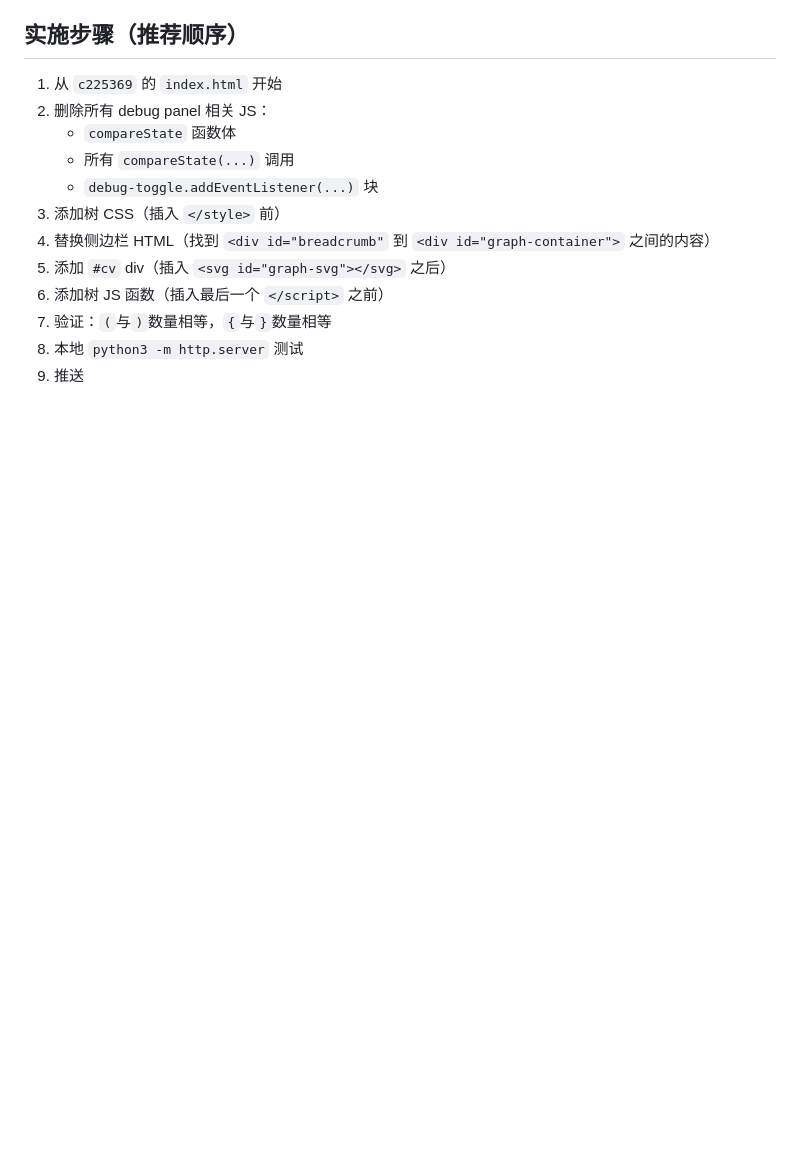
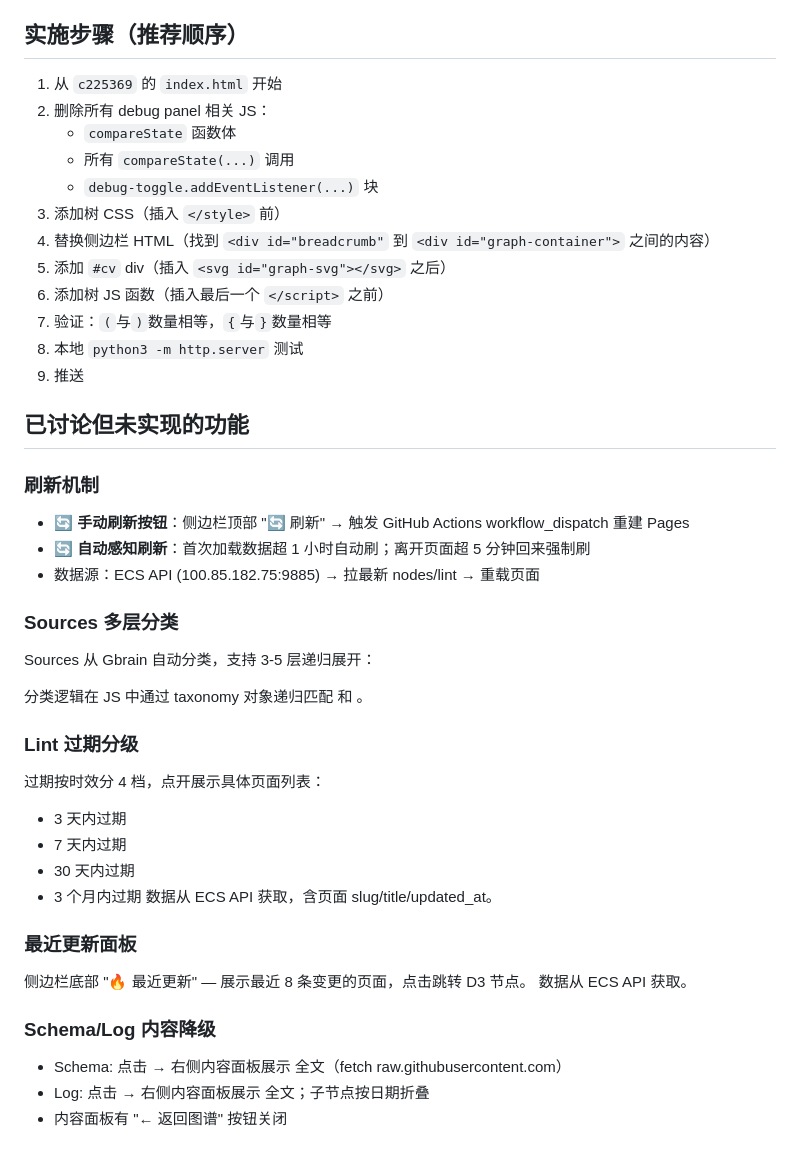
Before and after one commit to lorisliaoloris/llm-wiki-graph, a Markdown page: SPEC.md, the part around the change. Rendered like a GitHub page; blank space fills up the shorter version.

Commit message:
docs: SPEC补充 — 刷新机制/Sources多层分类/Lint过期分级/最近更新

```diff
--- a/SPEC.md
+++ b/SPEC.md
@@ -91,3 +91,33 @@
 7. 验证：`(`与`)`数量相等，`{`与`}`数量相等
 8. 本地 `python3 -m http.server` 测试
 9. 推送
+
+
+## 已讨论但未实现的功能
+
+### 刷新机制
+- 🔄 **手动刷新按钮**：侧边栏顶部 "🔄 刷新" → 触发 GitHub Actions workflow_dispatch 重建 Pages
+- 🔄 **自动感知刷新**：首次加载数据超 1 小时自动刷；离开页面超 5 分钟回来强制刷
+- 数据源：ECS API (100.85.182.75:9885) → 拉最新 nodes/lint → 重载页面
+
+### Sources 多层分类
+Sources 从 Gbrain 自动分类，支持 3-5 层递归展开：
+
+分类逻辑在 JS 中通过 taxonomy 对象递归匹配  和 。
+
+### Lint 过期分级
+过期按时效分 4 档，点开展示具体页面列表：
+- 3 天内过期
+- 7 天内过期
+- 30 天内过期
+- 3 个月内过期
+数据从 ECS API  获取，含页面 slug/title/updated_at。
+
+### 最近更新面板
+侧边栏底部 "🔥 最近更新" — 展示最近 8 条变更的页面，点击跳转 D3 节点。
+数据从 ECS API  获取。
+
+### Schema/Log 内容降级
+- Schema: 点击 → 右侧内容面板展示  全文（fetch raw.githubusercontent.com）
+- Log: 点击 → 右侧内容面板展示  全文；子节点按日期折叠
+- 内容面板有 "← 返回图谱" 按钮关闭
```
